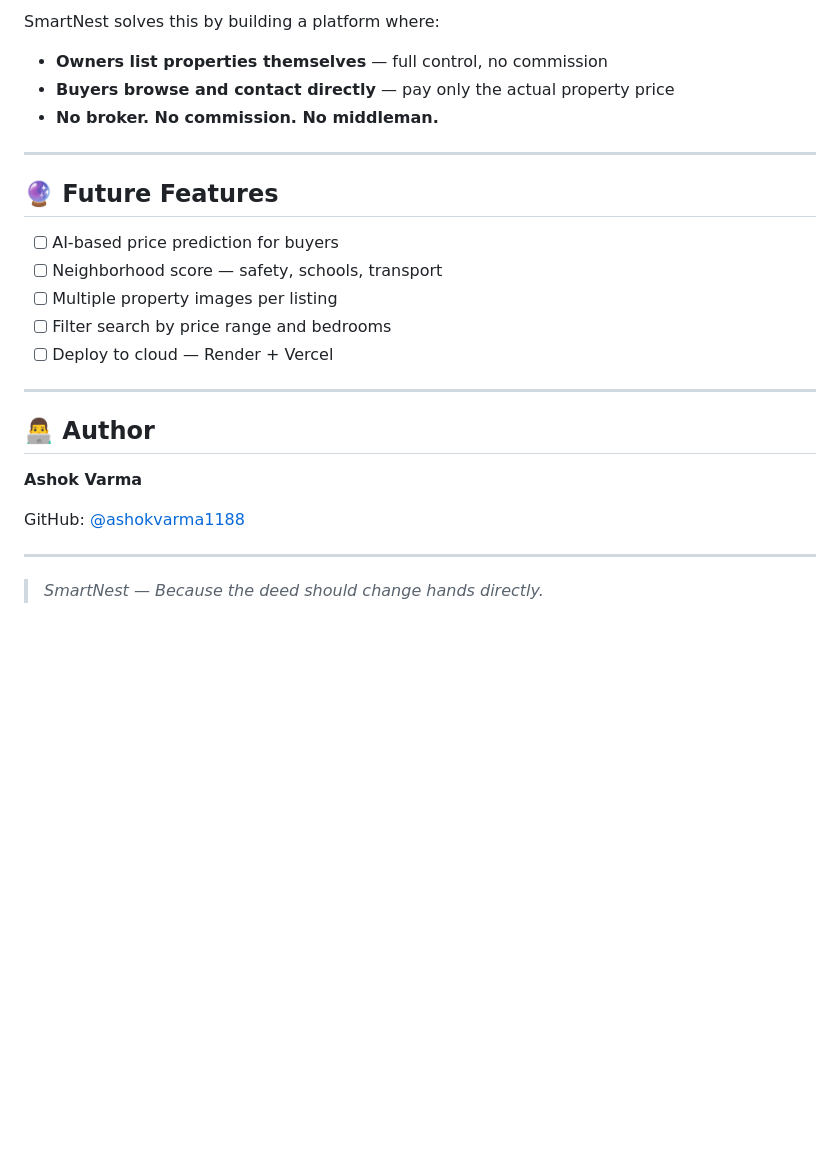
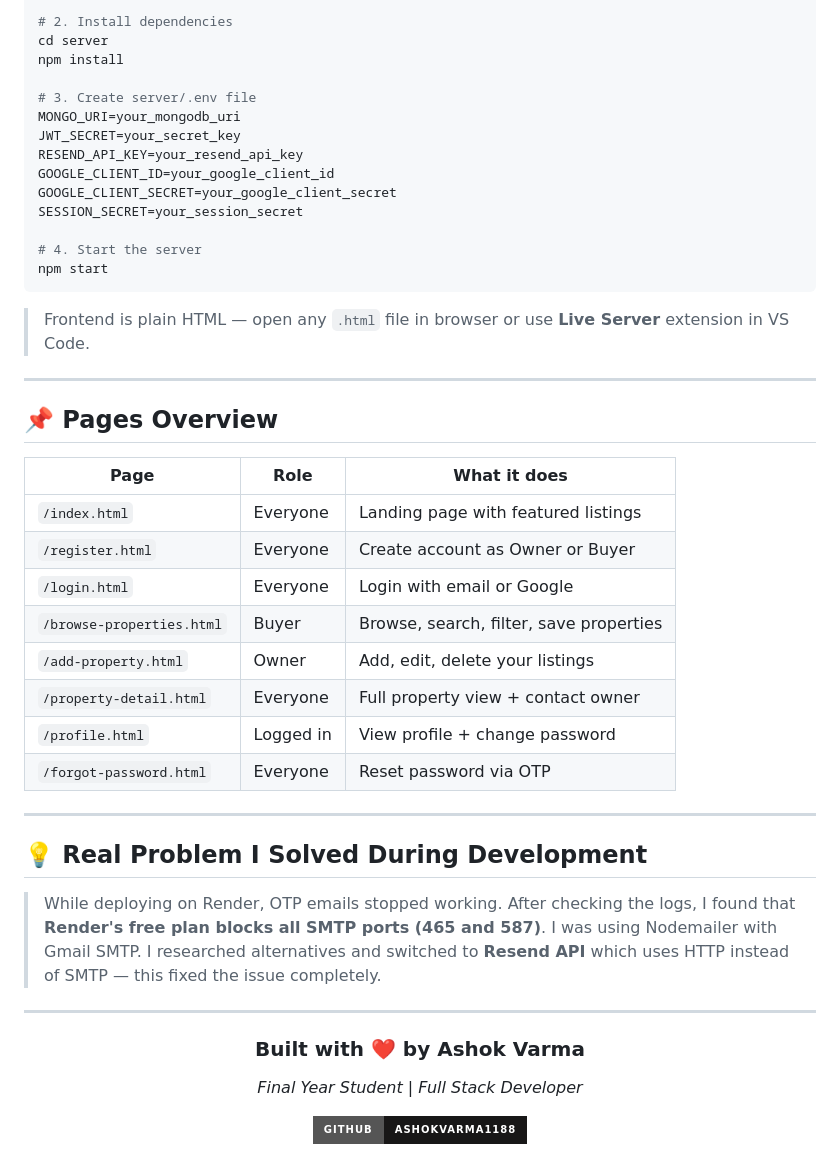
Before and after one commit to ashokvarma1188/Smartnest, a Markdown page: README.md, the part around one of its changes. Rendered like a GitHub page; badges without logos; blank space fills up the shorter version.

````diff
--- a/README.md
+++ b/README.md
@@ -141,27 +156,51 @@ Broker commission is a real problem in India's real estate market. Both owners a
 
-SmartNest solves this by building a platform where:
-- **Owners list properties themselves** — full control, no commission
-- **Buyers browse and contact directly** — pay only the actual property price
-- **No broker. No commission. No middleman.**
+# 2. Install dependencies
+cd server
+npm install
+
+# 3. Create server/.env file
+MONGO_URI=your_mongodb_uri
+JWT_SECRET=your_secret_key
+RESEND_API_KEY=your_resend_api_key
+GOOGLE_CLIENT_ID=your_google_client_id
+GOOGLE_CLIENT_SECRET=your_google_client_secret
+SESSION_SECRET=your_session_secret
+
+# 4. Start the server
+npm start
+```
+
+> Frontend is plain HTML — open any `.html` file in browser or use **Live Server** extension in VS Code.
 
 ---
 
-## 🔮 Future Features
+## 📌 Pages Overview
 
-- [ ] AI-based price prediction for buyers
-- [ ] Neighborhood score — safety, schools, transport
-- [ ] Multiple property images per listing
-- [ ] Filter search by price range and bedrooms
-- [ ] Deploy to cloud — Render + Vercel
+| Page | Role | What it does |
+|---|---|---|
+| `/index.html` | Everyone | Landing page with featured listings |
+| `/register.html` | Everyone | Create account as Owner or Buyer |
+| `/login.html` | Everyone | Login with email or Google |
+| `/browse-properties.html` | Buyer | Browse, search, filter, save properties |
+| `/add-property.html` | Owner | Add, edit, delete your listings |
+| `/property-detail.html` | Everyone | Full property view + contact owner |
+| `/profile.html` | Logged in | View profile + change password |
+| `/forgot-password.html` | Everyone | Reset password via OTP |
 
 ---
 
-## 👨‍💻 Author
+## 💡 Real Problem I Solved During Development
 
-**Ashok Varma**
-
-GitHub: [@ashokvarma1188](https://github.com/ashokvarma1188)
+> While deploying on Render, OTP emails stopped working. After checking the logs, I found that **Render's free plan blocks all SMTP ports (465 and 587)**. I was using Nodemailer with Gmail SMTP. I researched alternatives and switched to **Resend API** which uses HTTP instead of SMTP — this fixed the issue completely.
 
 ---
 
-> *SmartNest — Because the deed should change hands directly.*
+<div align="center">
+
+### Built with ❤️ by Ashok Varma
+
+*Final Year Student | Full Stack Developer*
+
+[![GitHub](https://img.shields.io/badge/GitHub-ashokvarma1188-181717?style=for-the-badge&logo=github)](https://github.com/ashokvarma1188)
+
+</div>
````
Also changed, not shown: other parts of README.md (+107 -92 lines).
